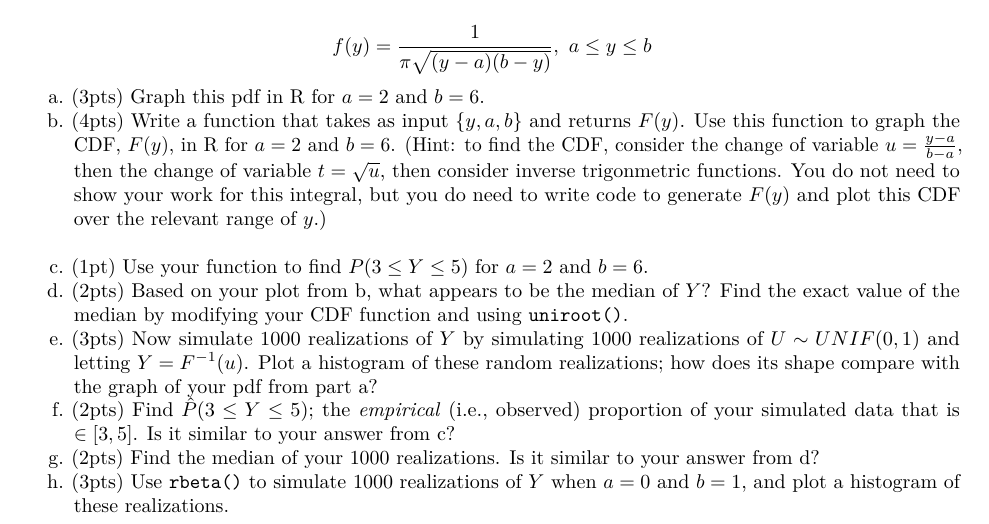
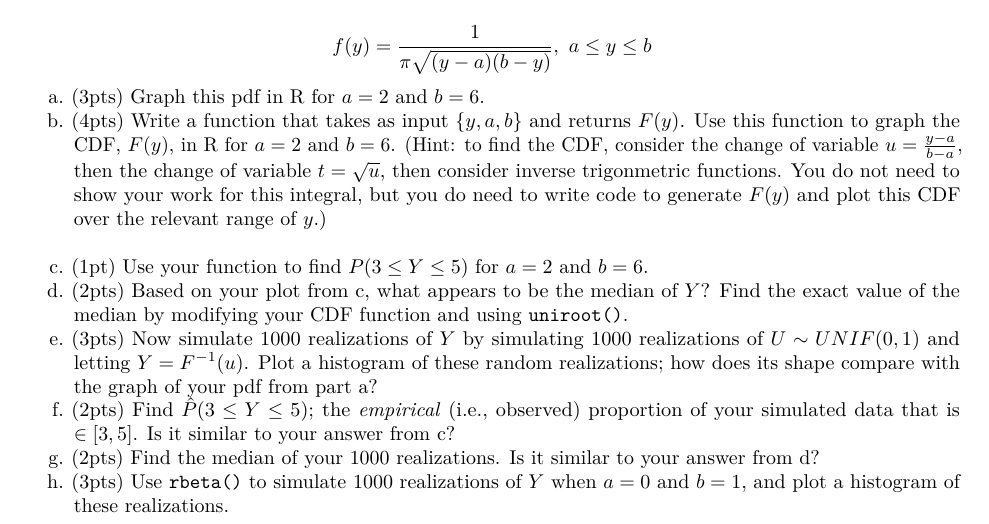
Before and after one commit to ALHansen12/MathStat, an R Markdown document (HW/R_HW_3.Rmd): part of the page, cut so that both start at the same text. Rendered offline with R 4.5, knitr and Pandoc, then LaTeX, with nearby package versions.

Commit message:
Update R_HW_3.Rmd

```diff
--- a/HW/R_HW_3.Rmd
+++ b/HW/R_HW_3.Rmd
@@ -18,7 +18,7 @@ $$
 a. (3pts) Graph this pdf in R for $a = 2$ and $b=6$.
 b. (4pts) Write a function that takes as input $\{y,a,b\}$ and returns $F(y)$.  Use this function to graph the CDF, $F(y)$, in R for $a=2$ and $b=6$.  (Hint: to find the CDF, consider the change of variable $u = \frac{y-a}{b-a}$, then the change of variable $t = \sqrt{u}$, then consider inverse trigonmetric functions.  You do not need to show your work for this integral, but you do need to write code to generate $F(y)$ and plot this CDF over the relevant range of $y$.)
 c. (1pt)  Use your function to find $P(3 \leq Y\leq 5)$ for $a=2$ and $b=6$.
-d. (2pts) Based on your plot from b, what appears to be the median of $Y$?  Find the exact value of the median by modifying your CDF function and using `uniroot()`.
+d. (2pts) Based on your plot from c, what appears to be the median of $Y$?  Find the exact value of the median by modifying your CDF function and using `uniroot()`.
 e. (3pts) Now simulate 1000 realizations of $Y$ by simulating 1000 realizations of $U\sim UNIF(0,1)$ and letting $Y= F^{-1}(u)$.  Plot a histogram of these random realizations; how does its shape compare with the graph of your pdf from part a?
 f. (2pts)  Find $\hat P(3\leq Y\leq 5)$; the *empirical* (i.e., observed) proportion of your simulated data that is $\in [3,5]$.  Is it similar to your answer from c?
 g. (2pts) Find the median of your 1000 realizations.  Is it similar to your answer from d?
```
